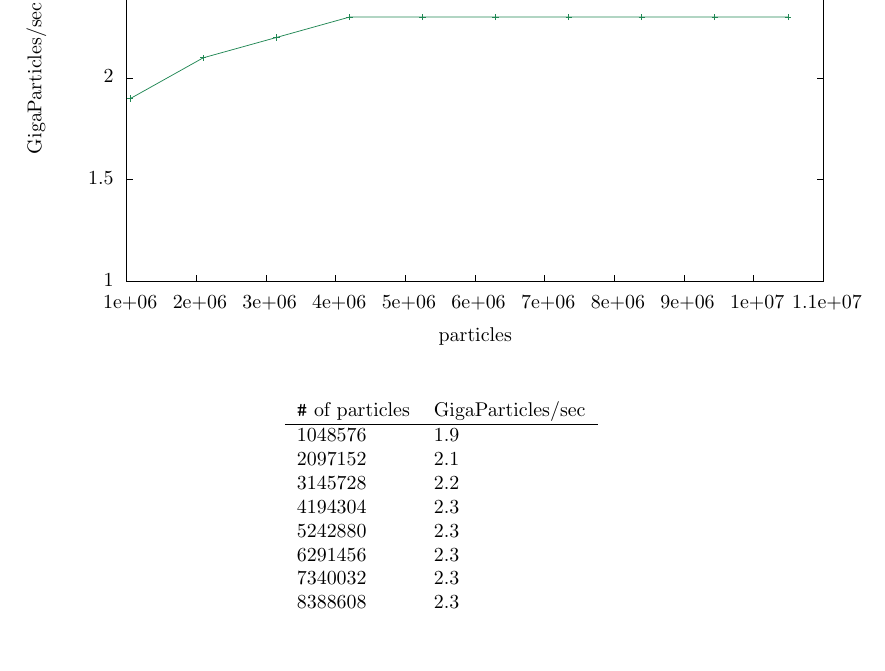
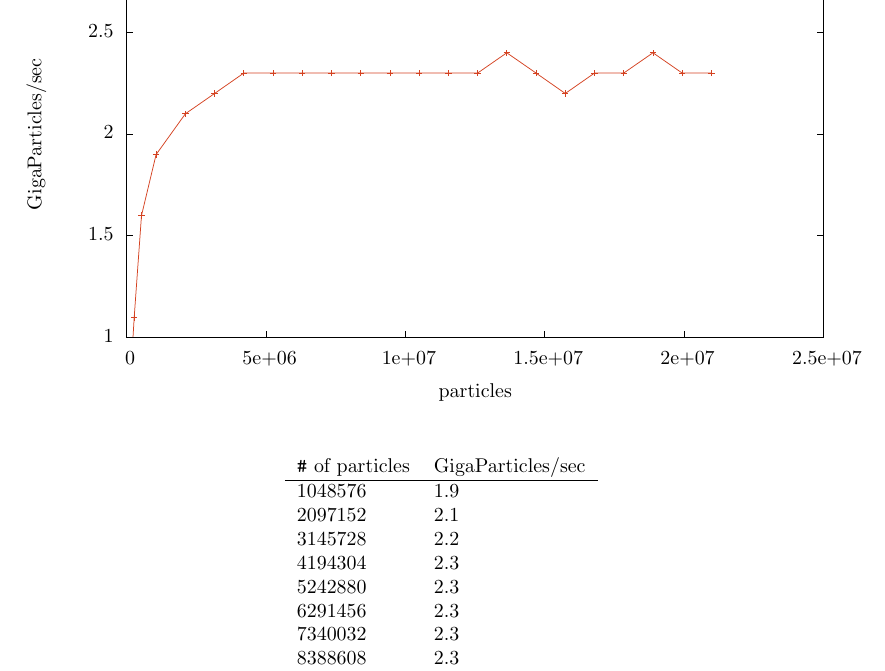
Before and after one commit to adamsro/school-opengl-particles, a LaTeX document (graph/main.tex, which reads graph/graph.tex): part of page 2 of 2, cut at the place of the change, the shorter picture padded with empty space. Compiled offline with LaTeX, dvips and Ghostscript.

Commit message:
new graph with more data points

```diff
--- a/graph/graph.tex
+++ b/graph/graph.tex
@@ -80,17 +80,12 @@
       \put(1210,2740){\makebox(0,0)[r]{\strut{} 2}}%
       \put(1210,3758){\makebox(0,0)[r]{\strut{} 2.5}}%
       \put(1210,4776){\makebox(0,0)[r]{\strut{} 3}}%
-      \put(1342,484){\makebox(0,0){\strut{} 1e+06}}%
-      \put(2039,484){\makebox(0,0){\strut{} 2e+06}}%
-      \put(2736,484){\makebox(0,0){\strut{} 3e+06}}%
-      \put(3432,484){\makebox(0,0){\strut{} 4e+06}}%
-      \put(4129,484){\makebox(0,0){\strut{} 5e+06}}%
-      \put(4826,484){\makebox(0,0){\strut{} 6e+06}}%
-      \put(5523,484){\makebox(0,0){\strut{} 7e+06}}%
-      \put(6220,484){\makebox(0,0){\strut{} 8e+06}}%
-      \put(6916,484){\makebox(0,0){\strut{} 9e+06}}%
-      \put(7613,484){\makebox(0,0){\strut{} 1e+07}}%
-      \put(8310,484){\makebox(0,0){\strut{} 1.1e+07}}%
+      \put(1342,484){\makebox(0,0){\strut{} 0}}%
+      \put(2736,484){\makebox(0,0){\strut{} 5e+06}}%
+      \put(4129,484){\makebox(0,0){\strut{} 1e+07}}%
+      \put(5523,484){\makebox(0,0){\strut{} 1.5e+07}}%
+      \put(6916,484){\makebox(0,0){\strut{} 2e+07}}%
+      \put(8310,484){\makebox(0,0){\strut{} 2.5e+07}}%
       \put(440,2740){\rotatebox{90}{\makebox(0,0){\strut{}GigaParticles/sec}}}%
       \put(4826,154){\makebox(0,0){\strut{}particles}}%
     }%
```
Also changed, not shown: graph/graph.eps.
